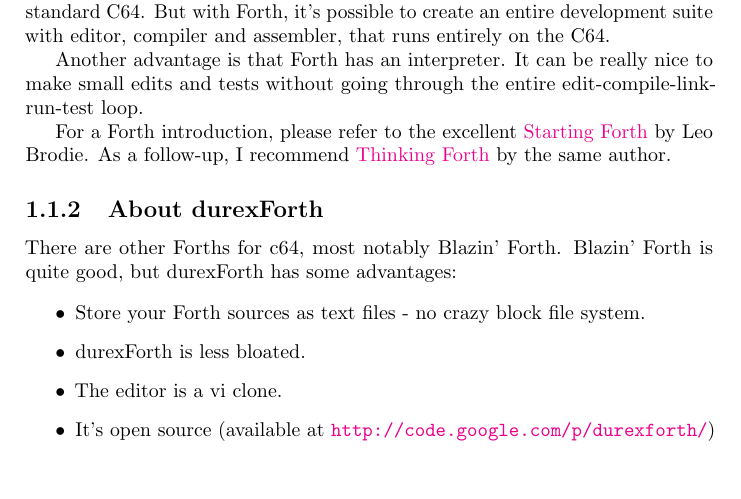
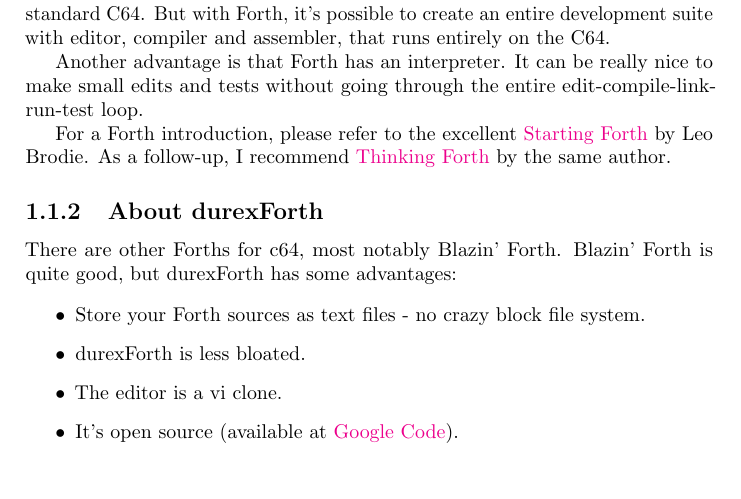
Before and after one commit to jkotlinski/durexforth, a LaTeX document (docs/manual.tex, which reads docs/intro.tex): part of page 3 of 13, cut so that both start at the same text. Compiled offline with pdfLaTeX.

Commit message:
url -> href

```diff
--- a/docs/intro.tex
+++ b/docs/intro.tex
@@ -26,5 +26,5 @@
 \item Store your Forth sources as text files - no crazy block file system.
 \item durexForth is less bloated.
 \item The editor is a vi clone.
-\item It's open source (available at \url{http://code.google.com/p/durexforth/})
+\item It's open source (available at \href{http://code.google.com/p/durexforth/}{Google Code}).
 \end{itemize}
```
